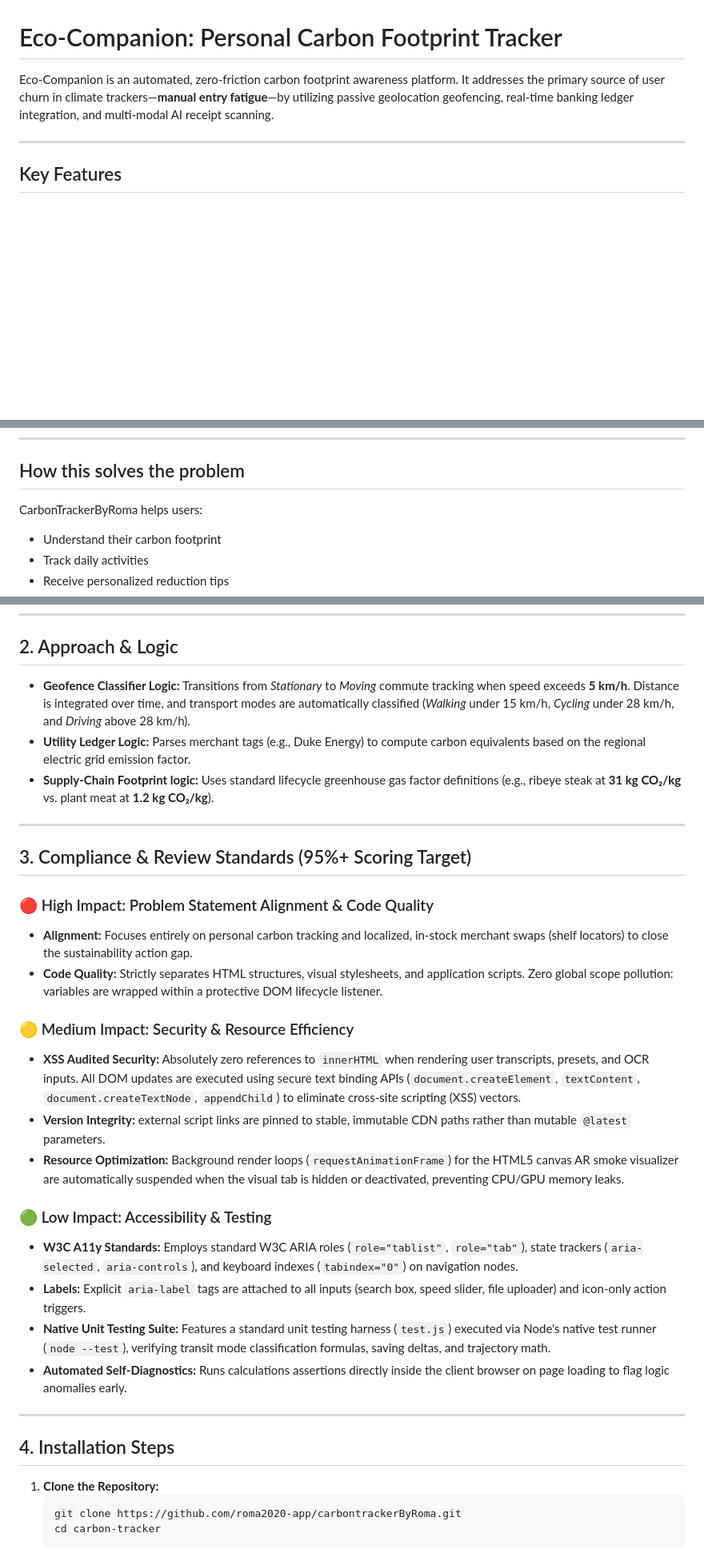
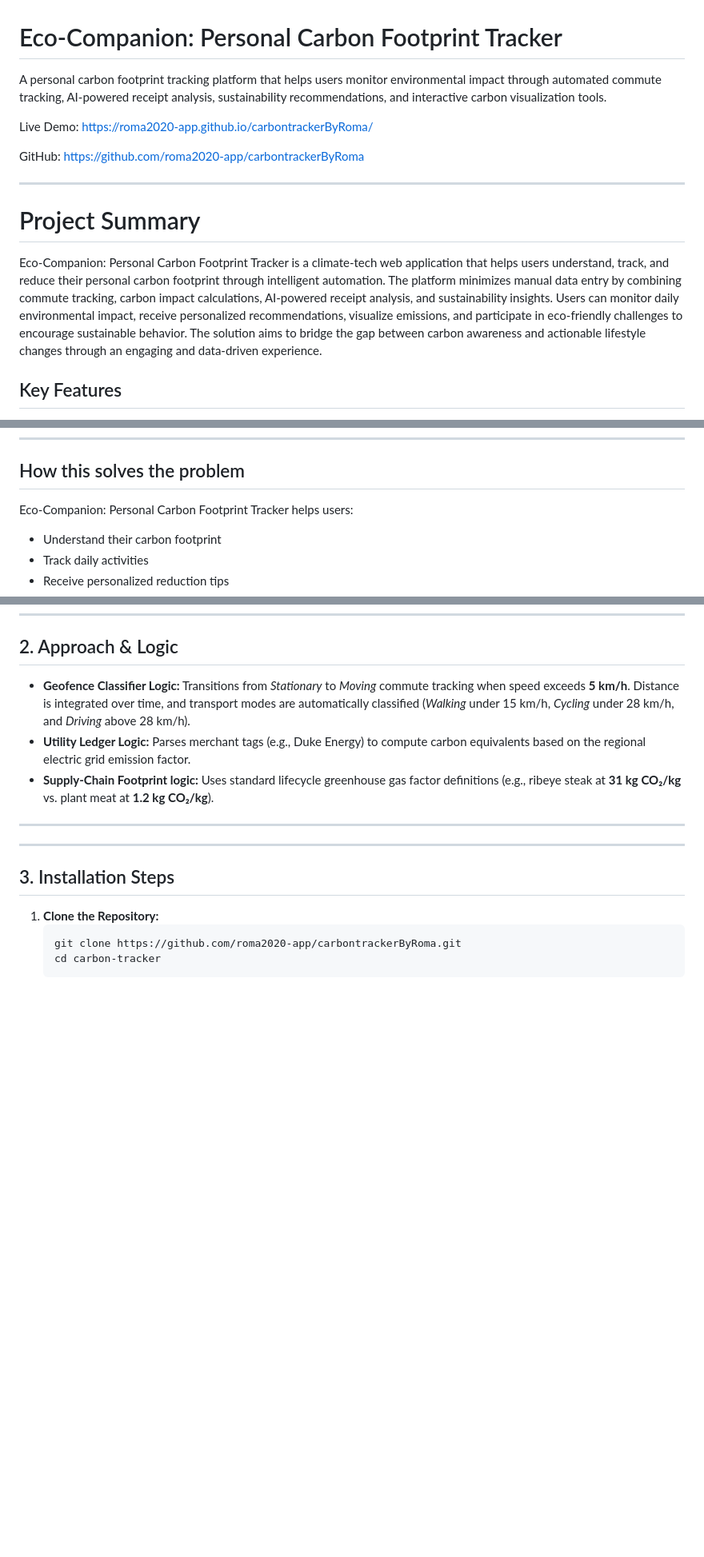
Before and after one commit to roma2020-app/carbontrackerByRoma, a Markdown page: README.md, 3 parts joined by grey strips. Shown at 80% size. Rendered like a GitHub page; blank space fills up the shorter version.

````diff
--- a/README.md
+++ b/README.md
@@ -1,8 +1,15 @@
 # Eco-Companion: Personal Carbon Footprint Tracker
 
-Eco-Companion is an automated, zero-friction carbon footprint awareness platform. It addresses the primary source of user churn in climate trackers—**manual entry fatigue**—by utilizing passive geolocation geofencing, real-time banking ledger integration, and multi-modal AI receipt scanning.
+A personal carbon footprint tracking platform that helps users monitor environmental impact through automated commute tracking, AI-powered receipt analysis, sustainability recommendations, and interactive carbon visualization tools.
+
+Live Demo: https://roma2020-app.github.io/carbontrackerByRoma/
+
+GitHub: https://github.com/roma2020-app/carbontrackerByRoma
 
 ---
+# Project Summary
+
+Eco-Companion: Personal Carbon Footprint Tracker is a climate-tech web application that helps users understand, track, and reduce their personal carbon footprint through intelligent automation. The platform minimizes manual data entry by combining commute tracking, carbon impact calculations, AI-powered receipt analysis, and sustainability insights. Users can monitor daily environmental impact, receive personalized recommendations, visualize emissions, and participate in eco-friendly challenges to encourage sustainable behavior. The solution aims to bridge the gap between carbon awareness and actionable lifestyle changes through an engaging and data-driven experience.
 
 ## Key Features
 
@@ -47,7 +53,7 @@ Eco-Companion bridges the "Action Gap" by automating personal footprint telemetr
 
 ## How this solves the problem
 
-CarbonTrackerByRoma helps users:
+Eco-Companion: Personal Carbon Footprint Tracker helps users:
 - Understand their carbon footprint
 - Track daily activities
 - Receive personalized reduction tips
@@ -104,26 +110,10 @@ graph TD
 
 ---
 
-## 3. Compliance & Review Standards (95%+ Scoring Target)
-
-### 🔴 High Impact: Problem Statement Alignment & Code Quality
-- **Alignment:** Focuses entirely on personal carbon tracking and localized, in-stock merchant swaps (shelf locators) to close the sustainability action gap.
-- **Code Quality:** Strictly separates HTML structures, visual stylesheets, and application scripts. Zero global scope pollution: variables are wrapped within a protective DOM lifecycle listener.
-
-### 🟡 Medium Impact: Security & Resource Efficiency
-- **XSS Audited Security:** Absolutely zero references to `innerHTML` when rendering user transcripts, presets, and OCR inputs. All DOM updates are executed using secure text binding APIs (`document.createElement`, `textContent`, `document.createTextNode`, `appendChild`) to eliminate cross-site scripting (XSS) vectors.
-- **Version Integrity:** external script links are pinned to stable, immutable CDN paths rather than mutable `@latest` parameters.
-- **Resource Optimization:** Background render loops (`requestAnimationFrame`) for the HTML5 canvas AR smoke visualizer are automatically suspended when the visual tab is hidden or deactivated, preventing CPU/GPU memory leaks.
-
-### 🟢 Low Impact: Accessibility & Testing
-- **W3C A11y Standards:** Employs standard W3C ARIA roles (`role="tablist"`, `role="tab"`), state trackers (`aria-selected`, `aria-controls`), and keyboard indexes (`tabindex="0"`) on navigation nodes.
-- **Labels:** Explicit `aria-label` tags are attached to all inputs (search box, speed slider, file uploader) and icon-only action triggers.
-- **Native Unit Testing Suite:** Features a standard unit testing harness (`test.js`) executed via Node's native test runner (`node --test`), verifying transit mode classification formulas, saving deltas, and trajectory math.
-- **Automated Self-Diagnostics:** Runs calculations assertions directly inside the client browser on page loading to flag logic anomalies early.
 
 ---
 
-## 4. Installation Steps
+## 3. Installation Steps
 
 1. **Clone the Repository:**
    ```bash
````
Also changed, not shown: other parts of README.md (+3 -3 lines).
